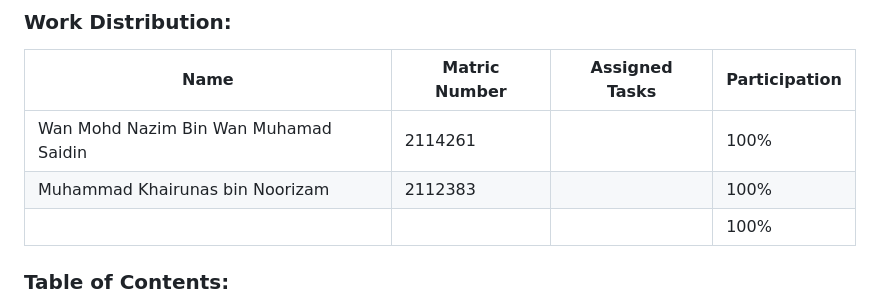
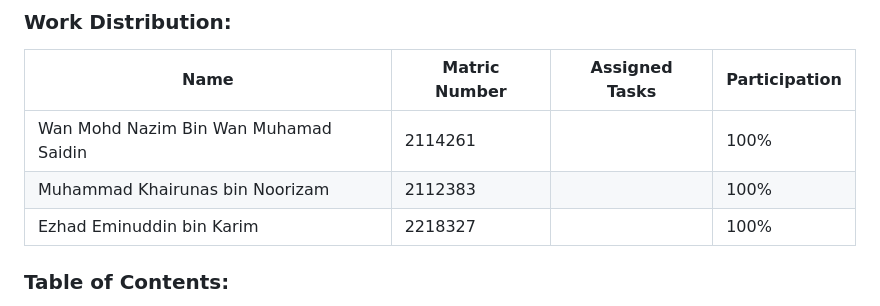
Before and after one commit to nazim98/amal-tech-repair, a Markdown page: README.md, the part around the change. Drawn GitHub-style.

```diff
--- a/README.md
+++ b/README.md
@@ -15,7 +15,7 @@ the user's location and perform repairs for a range of devices, including smartp
 |---------------------------------|---------------|-----------------------------------------------------------|---------------|
 | Wan Mohd Nazim Bin Wan Muhamad Saidin | 2114261 |   | 100% |
 | Muhammad Khairunas bin Noorizam | 2112383 |             | 100%          |
-|        |      |  | 100%          |
+|    Ezhad Eminuddin bin Karim    |  2218327    |  | 100%          |
 
 ### Table of Contents:
 - [Introduction](#introduction)
```
